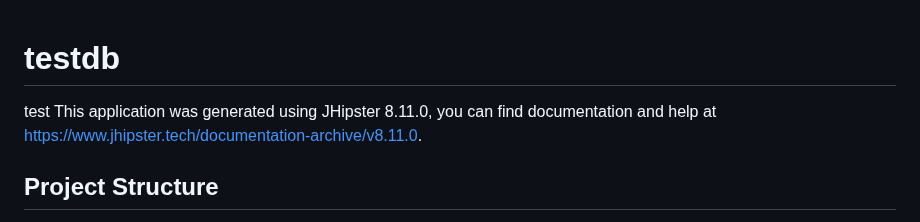
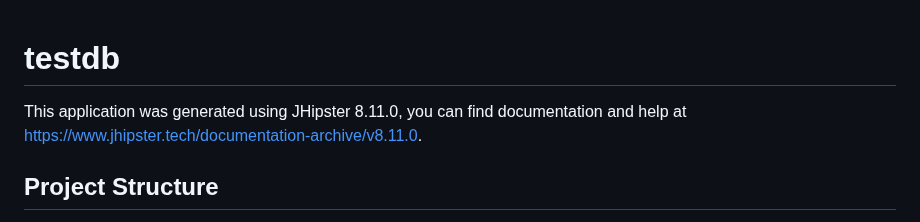
Before and after one commit to SamarElkamel/jhipster-ci-cd, a Markdown page: README.md, the part around the change. Rendered like a GitHub page.

Commit message:
test 2 of sonarqube

```diff
--- a/README.md
+++ b/README.md
@@ -1,6 +1,5 @@
 # testdb
 
-test
 This application was generated using JHipster 8.11.0, you can find documentation and help at [https://www.jhipster.tech/documentation-archive/v8.11.0](https://www.jhipster.tech/documentation-archive/v8.11.0).
 
 ## Project Structure
```
